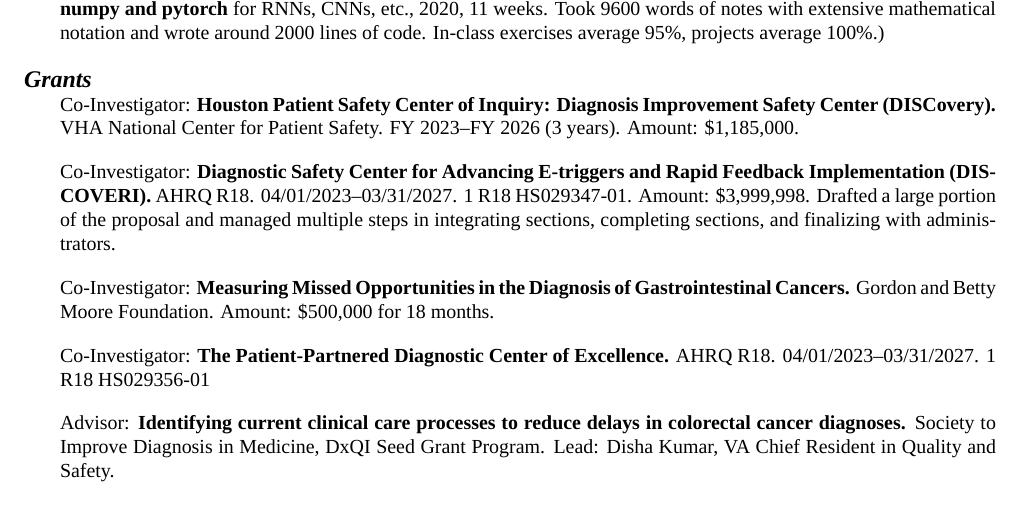
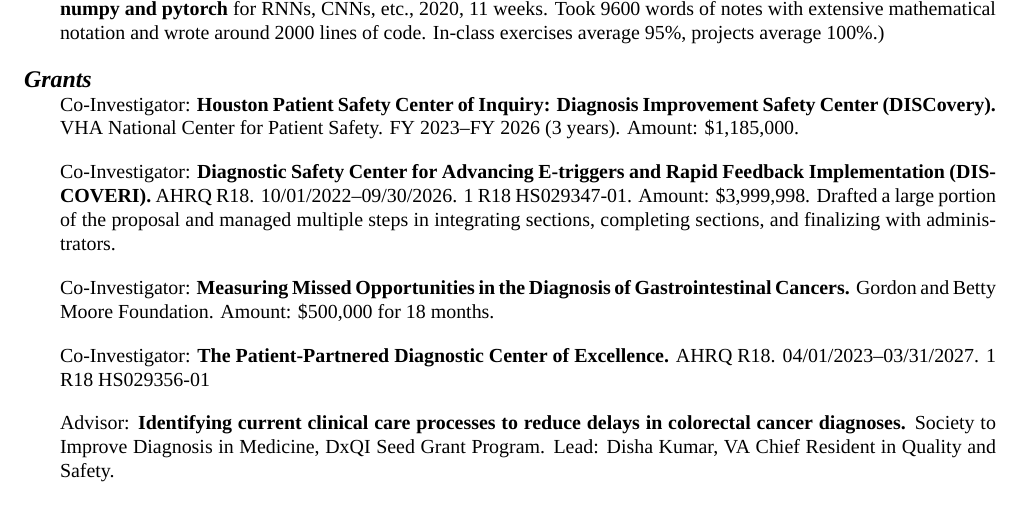
Before and after one commit to zimolzak/cv, a LaTeX CV (zimolzak-cv-pre.tex): part of page 3 of 11, cut so that both start at the same text. Compiled offline with XeLaTeX; a missing font is replaced by an installed copy or a similar font.

Commit message:
Fix dates, it is fiscal year, etc.

```diff
--- a/zimolzak-cv-pre.tex
+++ b/zimolzak-cv-pre.tex
@@ -194,7 +194,7 @@
 
 Co-Investigator: \textbf{Diagnostic Safety Center for Advancing
   E-triggers and Rapid Feedback Implementation (DISCOVERI).} AHRQ R18.
-04/01/2023\ndash{}03/31/2027. 1 R18 HS029347-01. Amount: \$3,999,998.
+10/01/2022\ndash{}09/30/2026. 1 R18 HS029347-01. Amount: \$3,999,998.
 Drafted a large portion of the proposal and managed multiple steps in
 integrating sections, completing sections, and finalizing with
 administrators.
```
